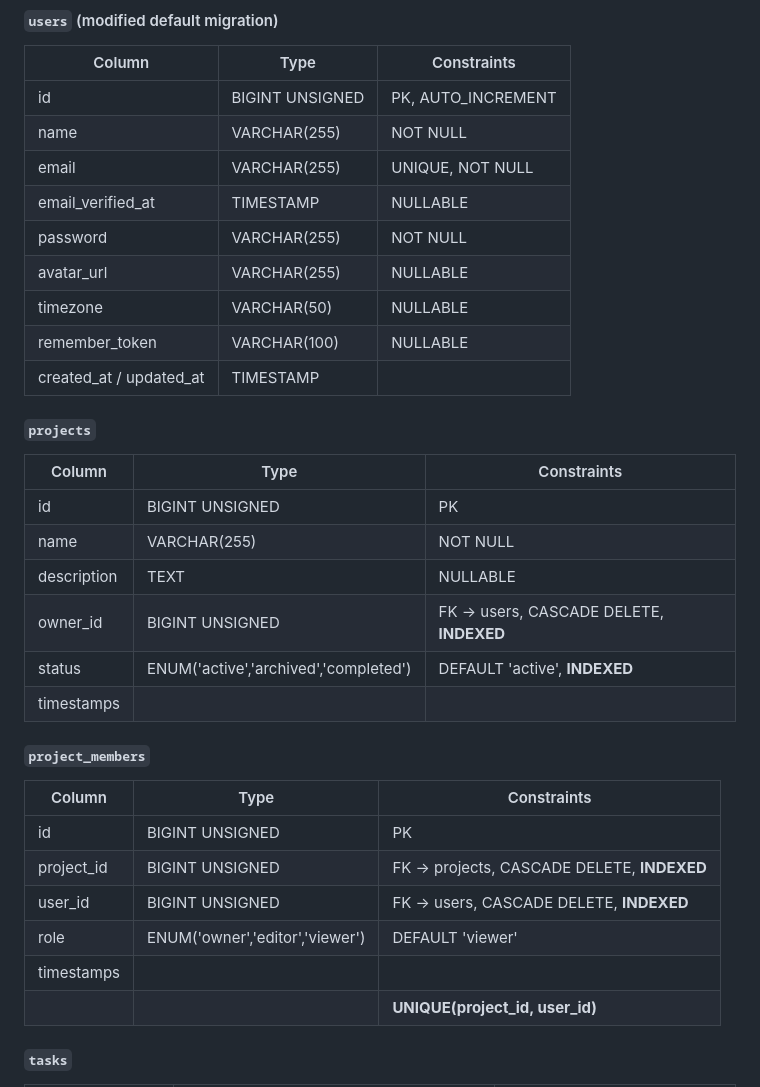
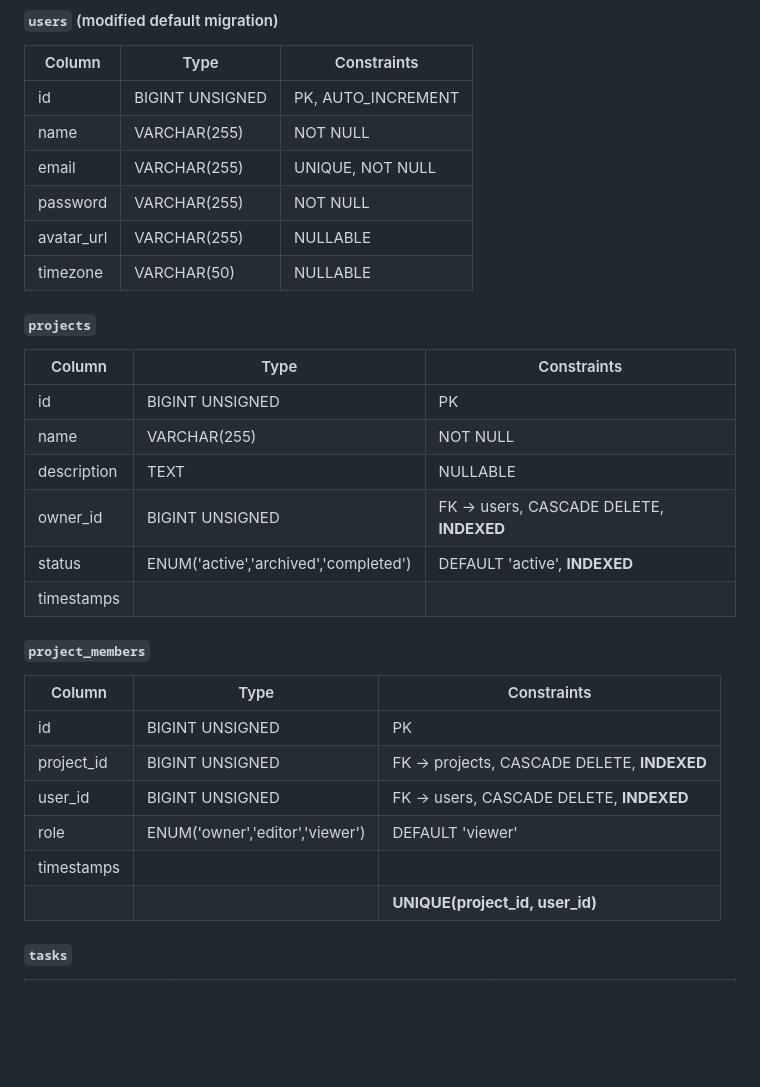
Before and after one commit to AbdoNashaat/SyncFlow, a Markdown page: README.md, the part around one of its changes. Drawn GitHub-style; blank space fills up the shorter version.

```diff
--- a/README.md
+++ b/README.md
@@ -51,13 +63,9 @@ Laravel 11 boilerplate installed with:
 | id | BIGINT UNSIGNED | PK, AUTO_INCREMENT |
 | name | VARCHAR(255) | NOT NULL |
 | email | VARCHAR(255) | UNIQUE, NOT NULL |
-| email_verified_at | TIMESTAMP | NULLABLE |
 | password | VARCHAR(255) | NOT NULL |
 | avatar_url | VARCHAR(255) | NULLABLE |
 | timezone | VARCHAR(50) | NULLABLE |
-| remember_token | VARCHAR(100) | NULLABLE |
-| created_at / updated_at | TIMESTAMP | |
-
 #### `projects`
 
 | Column | Type | Constraints |
@@ -67,7 +75,7 @@ Laravel 11 boilerplate installed with:
 | description | TEXT | NULLABLE |
 | owner_id | BIGINT UNSIGNED | FK → users, CASCADE DELETE, **INDEXED** |
 | status | ENUM('active','archived','completed') | DEFAULT 'active', **INDEXED** |
-| timestamps | | |
+| timestamps | |
 
 #### `project_members`
 
@@ -77,7 +85,7 @@ Laravel 11 boilerplate installed with:
 | project_id | BIGINT UNSIGNED | FK → projects, CASCADE DELETE, **INDEXED** |
 | user_id | BIGINT UNSIGNED | FK → users, CASCADE DELETE, **INDEXED** |
 | role | ENUM('owner','editor','viewer') | DEFAULT 'viewer' |
-| timestamps | | |
+| timestamps | |
 | | | **UNIQUE(project_id, user_id)** |
 
 #### `tasks`
```
Also changed, not shown: other parts of README.md (+28 -27 lines).
